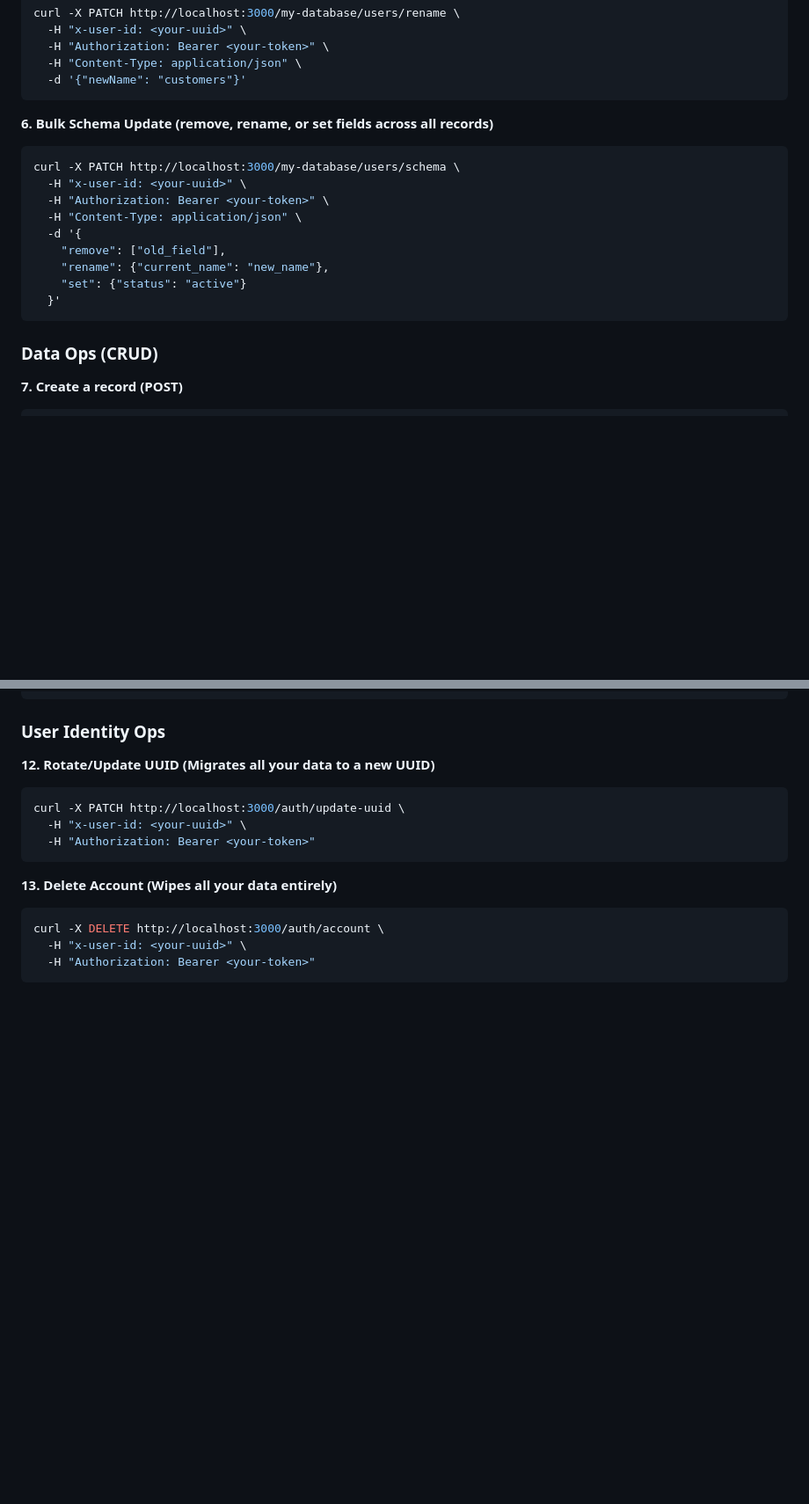
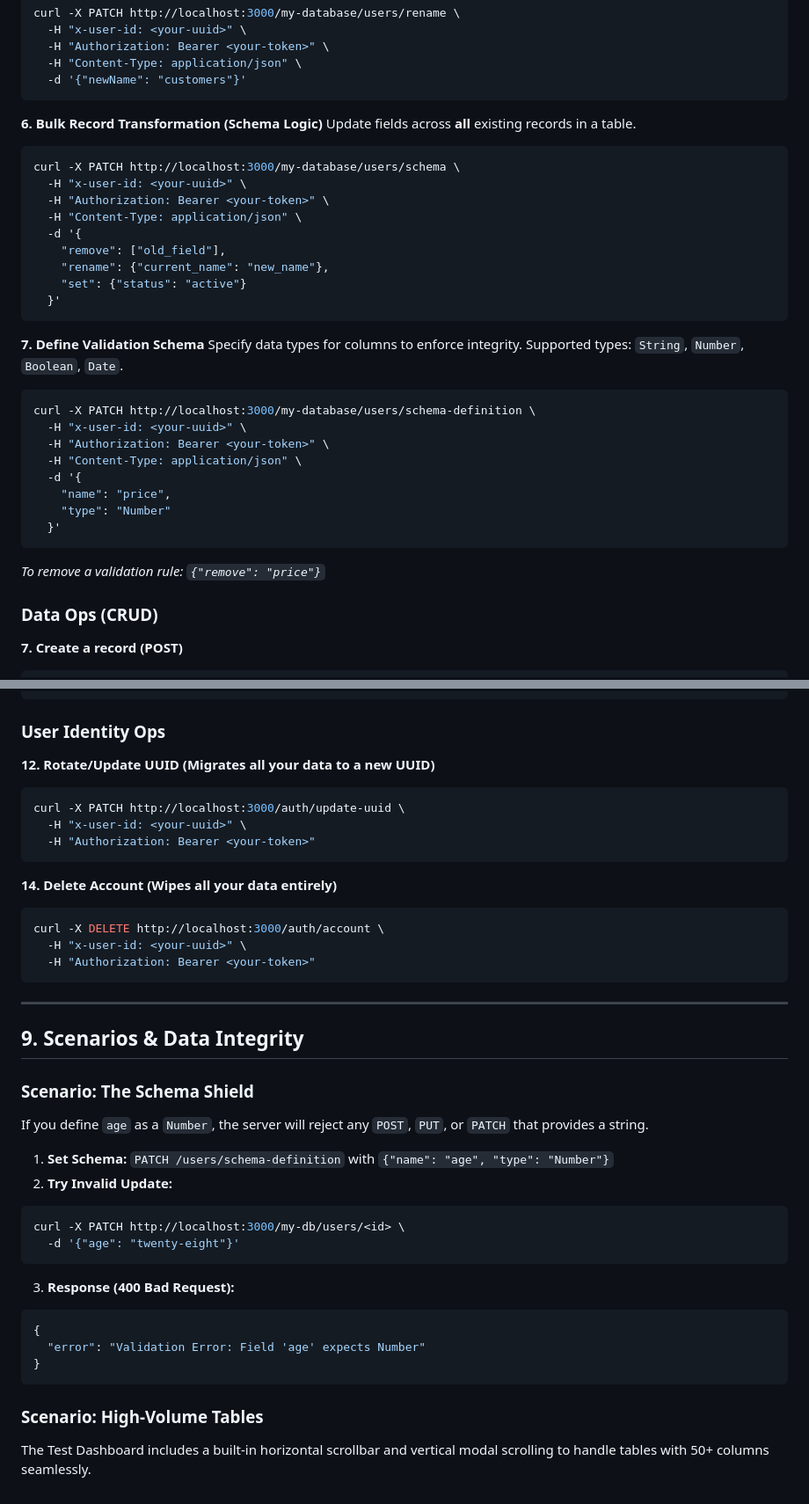
Before and after one commit to laurindocbenjamim/JDM-mocker-Server, a Markdown page: API.md, 2 parts joined by grey strips. Shown at 88% size. Rendered like a GitHub page; blank space fills up the shorter version.

````diff
--- a/API.md
+++ b/API.md
@@ -223,7 +254,8 @@ curl -X PATCH http://localhost:3000/my-database/users/rename \
   -d '{"newName": "customers"}'
 ```
 
-**6. Bulk Schema Update (remove, rename, or set fields across all records)**
+**6. Bulk Record Transformation (Schema Logic)**
+Update fields across **all** existing records in a table.
 ```bash
 curl -X PATCH http://localhost:3000/my-database/users/schema \
   -H "x-user-id: <your-uuid>" \
@@ -235,6 +267,20 @@ curl -X PATCH http://localhost:3000/my-database/users/schema \
     "set": {"status": "active"}
   }'
 ```
+
+**7. Define Validation Schema**
+Specify data types for columns to enforce integrity. Supported types: `String`, `Number`, `Boolean`, `Date`.
+```bash
+curl -X PATCH http://localhost:3000/my-database/users/schema-definition \
+  -H "x-user-id: <your-uuid>" \
+  -H "Authorization: Bearer <your-token>" \
+  -H "Content-Type: application/json" \
+  -d '{
+    "name": "price",
+    "type": "Number"
+  }'
+```
+*To remove a validation rule: `{"remove": "price"}`*
 
 ### Data Ops (CRUD)
 
@@ -292,9 +349,32 @@ curl -X PATCH http://localhost:3000/auth/update-uuid \
   -H "Authorization: Bearer <your-token>"
 ```
 
-**13. Delete Account (Wipes all your data entirely)**
+**14. Delete Account (Wipes all your data entirely)**
 ```bash
 curl -X DELETE http://localhost:3000/auth/account \
   -H "x-user-id: <your-uuid>" \
   -H "Authorization: Bearer <your-token>"
 ```
+
+---
+
+## 9. Scenarios & Data Integrity
+
+### Scenario: The Schema Shield
+If you define `age` as a `Number`, the server will reject any `POST`, `PUT`, or `PATCH` that provides a string.
+
+1. **Set Schema:** `PATCH /users/schema-definition` with `{"name": "age", "type": "Number"}`
+2. **Try Invalid Update:**
+```bash
+curl -X PATCH http://localhost:3000/my-db/users/<id> \
+  -d '{"age": "twenty-eight"}'
+```
+3. **Response (400 Bad Request):**
+```json
+{
+  "error": "Validation Error: Field 'age' expects Number"
+}
+```
+
+### Scenario: High-Volume Tables
+The Test Dashboard includes a built-in horizontal scrollbar and vertical modal scrolling to handle tables with 50+ columns seamlessly.
````
Also changed, not shown: other parts of API.md (+43 -1 lines).
